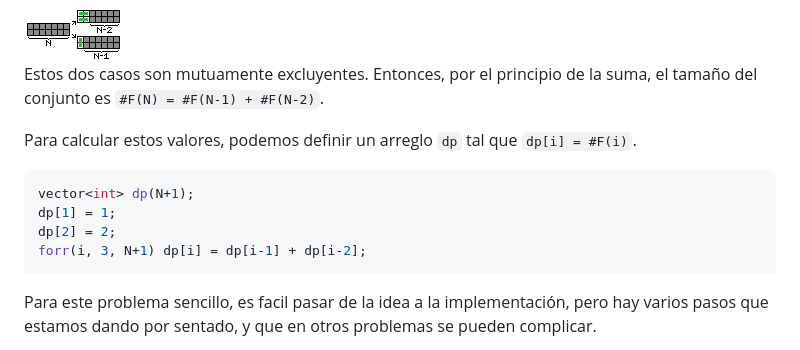
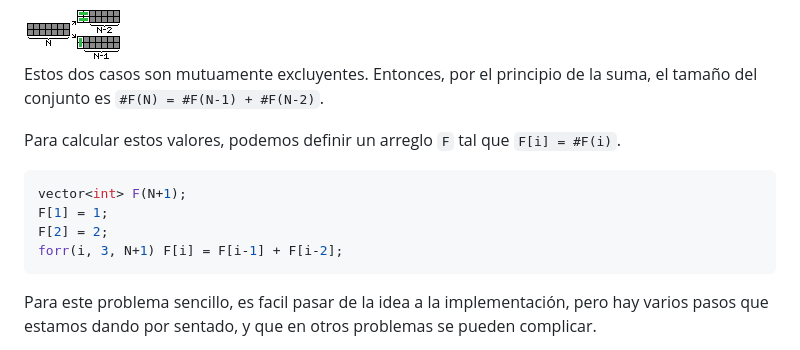
Before and after one commit to SebastianMestre/material-verano-2025, a Markdown page: semana8/dp-conteo.md, the part around the change. Drawn GitHub-style.

Commit message:
mini cambio

````diff
--- a/semana8/dp-conteo.md
+++ b/semana8/dp-conteo.md
@@ -21,13 +21,13 @@ Si ponemos fichitas horizontales a la izquierda de todo, nos queda un hueco de `
 
 Estos dos casos son mutuamente excluyentes. Entonces, por el principio de la suma, el tamaño del conjunto es `#F(N) = #F(N-1) + #F(N-2)`.
 
-Para calcular estos valores, podemos definir un arreglo `dp` tal que `dp[i] = #F(i)`.
+Para calcular estos valores, podemos definir un arreglo `F` tal que `F[i] = #F(i)`.
 
 ```cpp
-vector<int> dp(N+1);
-dp[1] = 1;
-dp[2] = 2;
-forr(i, 3, N+1) dp[i] = dp[i-1] + dp[i-2];
+vector<int> F(N+1);
+F[1] = 1;
+F[2] = 2;
+forr(i, 3, N+1) F[i] = F[i-1] + F[i-2];
 ```
 
 Para este problema sencillo, es facil pasar de la idea a la implementación, pero hay varios pasos que estamos dando por sentado, y que en otros problemas se pueden complicar.
````
